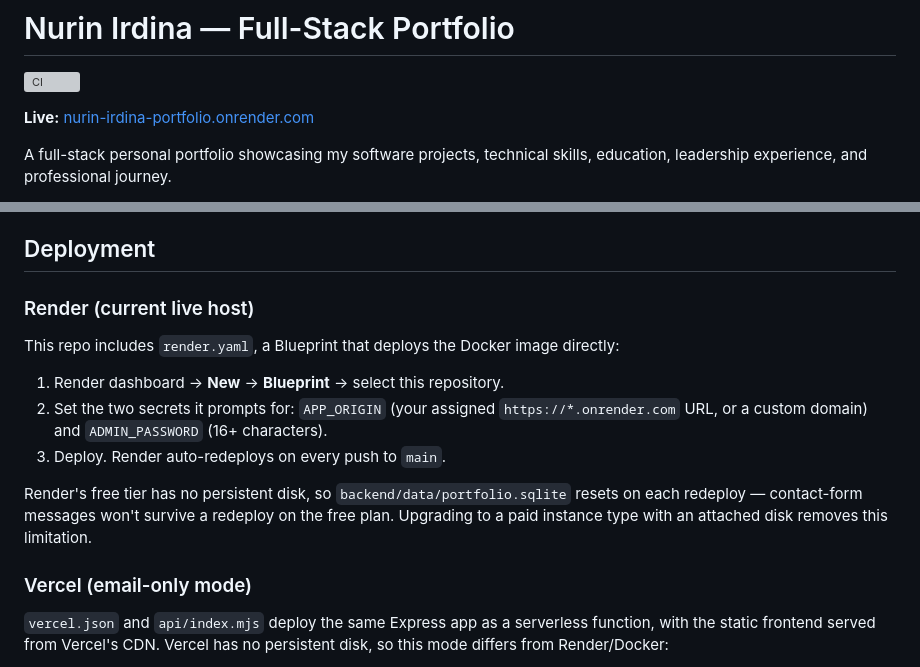
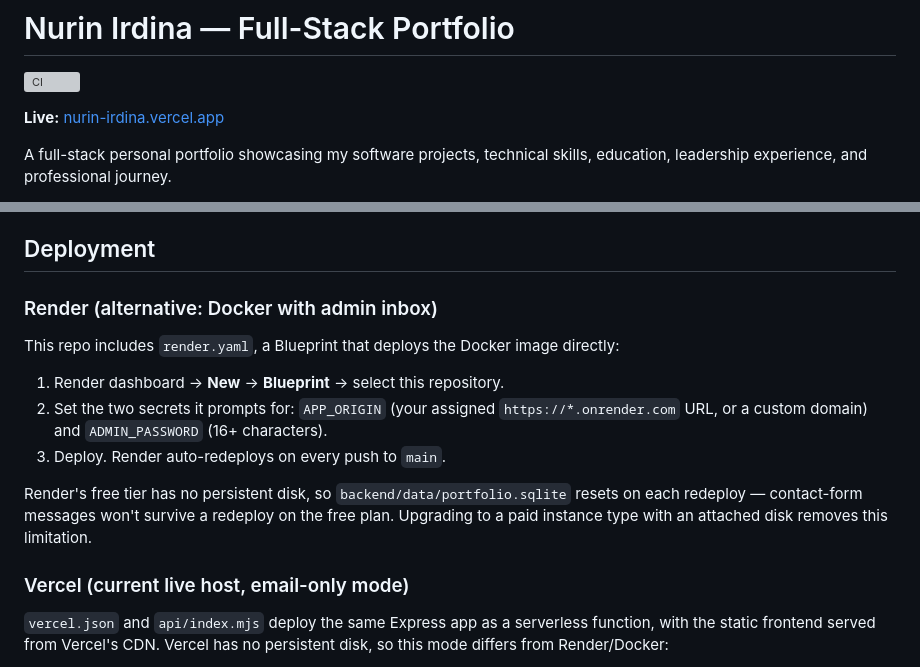
Before and after one commit to nurinirdnz/nurin-irdina-web-portfolio, a Markdown page: README.md, 2 parts joined by grey strips. Rendered like a GitHub page; grey boxes are pictures that could not be loaded.

Commit message:
Point live link to Vercel deployment

```diff
--- a/README.md
+++ b/README.md
@@ -4,7 +4,7 @@
 
 [![CI](https://github.com/nurinirdnz/nurin-irdina-web-portfolio/actions/workflows/ci.yml/badge.svg)](https://github.com/nurinirdnz/nurin-irdina-web-portfolio/actions/workflows/ci.yml)
 
-**Live:** [nurin-irdina-portfolio.onrender.com](https://nurin-irdina-portfolio.onrender.com)
+**Live:** [nurin-irdina.vercel.app](https://nurin-irdina.vercel.app/)
 
 A full-stack personal portfolio showcasing my software projects, technical skills, education, leadership experience, and professional journey.
 
@@ -289,7 +289,7 @@ The SQLite database is stored in a named Docker volume and survives ordinary con
 
 ## Deployment
 
-### Render (current live host)
+### Render (alternative: Docker with admin inbox)
 
 This repo includes `render.yaml`, a Blueprint that deploys the Docker image directly:
 
@@ -302,7 +302,7 @@ Render's free tier has no persistent disk, so `backend/data/portfolio.sqlite` re
 each redeploy — contact-form messages won't survive a redeploy on the free plan. Upgrading
 to a paid instance type with an attached disk removes this limitation.
 
-### Vercel (email-only mode)
+### Vercel (current live host, email-only mode)
 
 `vercel.json` and `api/index.mjs` deploy the same Express app as a serverless function,
 with the static frontend served from Vercel's CDN. Vercel has no persistent disk, so this
```
